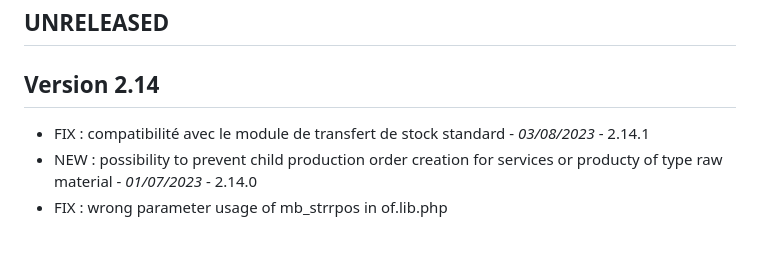
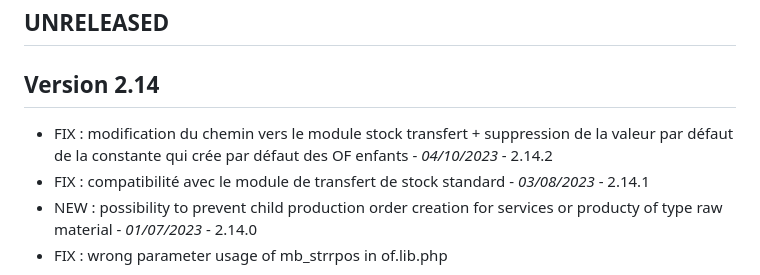
Before and after one commit to ATM-Consulting/dolibarr_module_of, a Markdown page: ChangeLog.md, the part around the change. Rendered like a GitHub page; blank space fills up the shorter version.

```diff
--- a/ChangeLog.md
+++ b/ChangeLog.md
@@ -7,6 +7,7 @@ All notable changes to this project will be documented in this file.
 
 ## Version 2.14
 
+- FIX : modification du chemin vers le module stock transfert + suppression de la valeur par défaut de la constante qui crée par défaut des OF enfants - *04/10/2023* - 2.14.2
 - FIX : compatibilité avec le module de transfert de stock standard  - *03/08/2023* - 2.14.1
 - NEW : possibility to prevent child production order creation for services or producty of type raw material  - *01/07/2023* - 2.14.0
 - FIX : wrong parameter usage of mb_strrpos in of.lib.php
```
